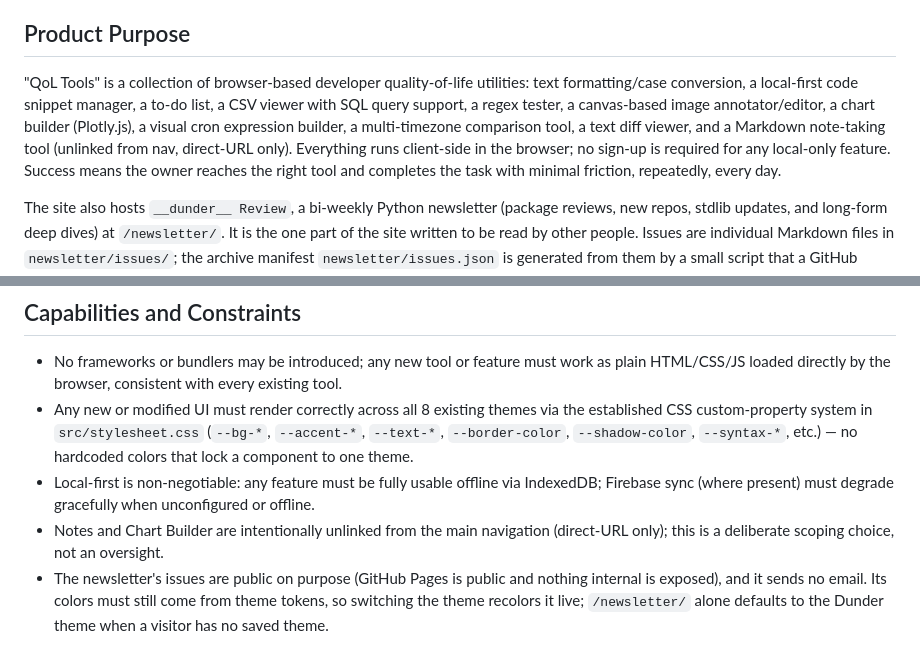
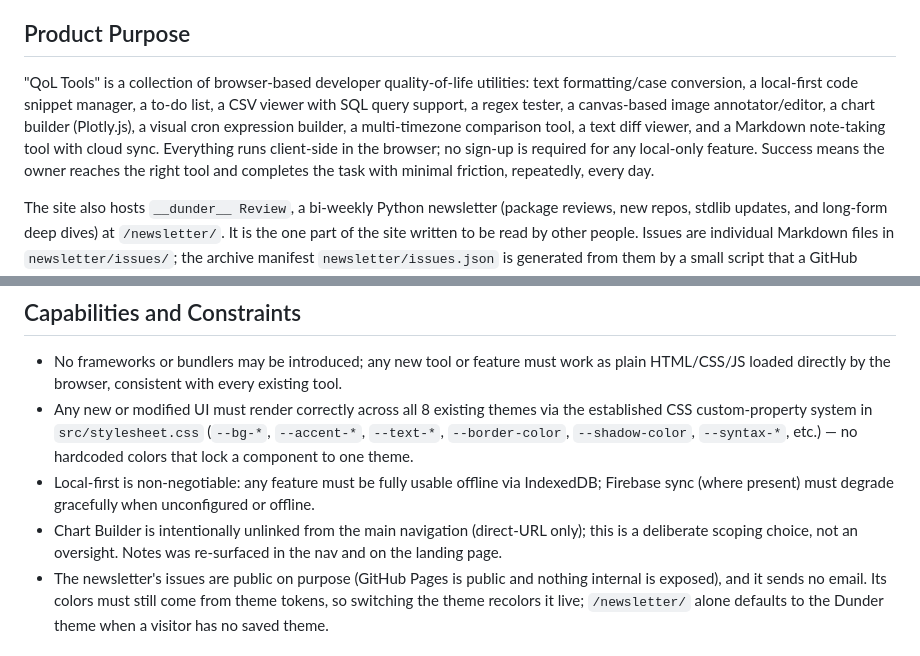
Before and after one commit to FrocketGaming/FrocketGaming.github.io, a Markdown page: PRODUCT.md, 2 parts joined by grey strips. GitHub-like rendering.

```diff
--- a/PRODUCT.md
+++ b/PRODUCT.md
@@ -12,7 +12,7 @@ The site's own developer/owner, using these tools personally as a daily develope
 
 ## Product Purpose
 
-"QoL Tools" is a collection of browser-based developer quality-of-life utilities: text formatting/case conversion, a local-first code snippet manager, a to-do list, a CSV viewer with SQL query support, a regex tester, a canvas-based image annotator/editor, a chart builder (Plotly.js), a visual cron expression builder, a multi-timezone comparison tool, a text diff viewer, and a Markdown note-taking tool (unlinked from nav, direct-URL only). Everything runs client-side in the browser; no sign-up is required for any local-only feature. Success means the owner reaches the right tool and completes the task with minimal friction, repeatedly, every day.
+"QoL Tools" is a collection of browser-based developer quality-of-life utilities: text formatting/case conversion, a local-first code snippet manager, a to-do list, a CSV viewer with SQL query support, a regex tester, a canvas-based image annotator/editor, a chart builder (Plotly.js), a visual cron expression builder, a multi-timezone comparison tool, a text diff viewer, and a Markdown note-taking tool with cloud sync. Everything runs client-side in the browser; no sign-up is required for any local-only feature. Success means the owner reaches the right tool and completes the task with minimal friction, repeatedly, every day.
 
 The site also hosts `__dunder__ Review`, a bi-weekly Python newsletter (package reviews, new repos, stdlib updates, and long-form deep dives) at `/newsletter/`. It is the one part of the site written to be read by other people. Issues are individual Markdown files in `newsletter/issues/`; the archive manifest `newsletter/issues.json` is generated from them by a small script that a GitHub Action runs, so the `.md` is the only file to edit. Issues render in the browser with no build step for the site itself; there is no email delivery, and RSS/Atom is deferred. A link to it sits at the far left of every page header, separate from the tool nav.
 
@@ -33,7 +33,7 @@ Local-first: every tool works fully offline via IndexedDB (`QoLToolsDB`, shared
 - No frameworks or bundlers may be introduced; any new tool or feature must work as plain HTML/CSS/JS loaded directly by the browser, consistent with every existing tool.
 - Any new or modified UI must render correctly across all 8 existing themes via the established CSS custom-property system in `src/stylesheet.css` (`--bg-*`, `--accent-*`, `--text-*`, `--border-color`, `--shadow-color`, `--syntax-*`, etc.) — no hardcoded colors that lock a component to one theme.
 - Local-first is non-negotiable: any feature must be fully usable offline via IndexedDB; Firebase sync (where present) must degrade gracefully when unconfigured or offline.
-- Notes and Chart Builder are intentionally unlinked from the main navigation (direct-URL only); this is a deliberate scoping choice, not an oversight.
+- Chart Builder is intentionally unlinked from the main navigation (direct-URL only); this is a deliberate scoping choice, not an oversight. Notes was re-surfaced in the nav and on the landing page.
 - The newsletter's issues are public on purpose (GitHub Pages is public and nothing internal is exposed), and it sends no email. Its colors must still come from theme tokens, so switching the theme recolors it live; `/newsletter/` alone defaults to the Dunder theme when a visitor has no saved theme.
 
 ## Brand Commitments
```
Also changed, not shown: README.md (+2 -2 lines).
